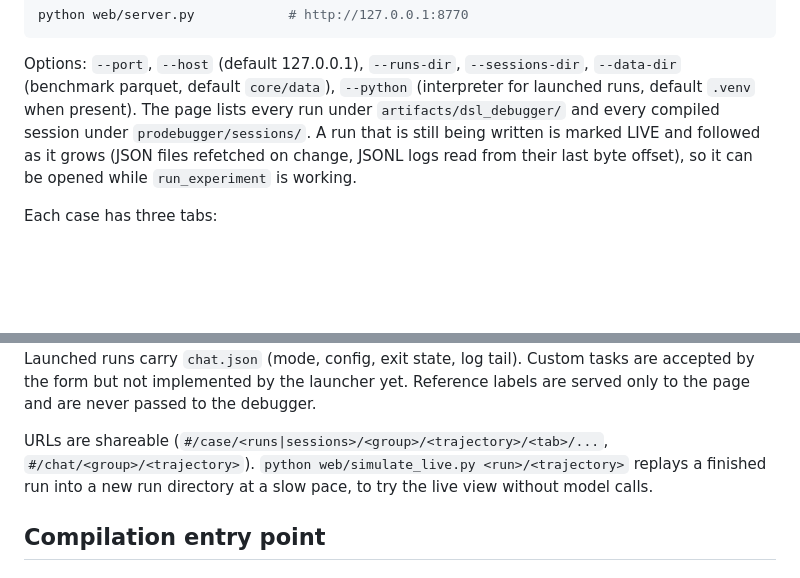
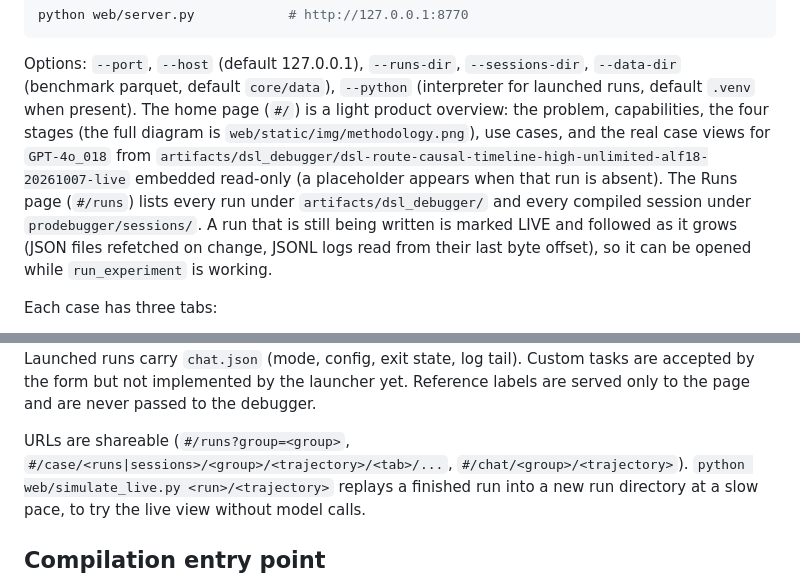
Before and after one commit to GaloisH/ProDebugger, a Markdown page: README.md, 2 parts joined by grey strips. GitHub-like rendering; blank space fills up the shorter version.

Commit message:
Document the home page and the #/runs route
Co-Authored-By: Claude Opus 5.5 <noreply@anthropic.com>

```diff
--- a/README.md
+++ b/README.md
@@ -184,7 +184,12 @@ python web/server.py            # http://127.0.0.1:8770
 Options: `--port`, `--host` (default 127.0.0.1), `--runs-dir`, `--sessions-dir`,
 `--data-dir` (benchmark parquet, default `core/data`), `--python` (interpreter for
 launched runs, default `.venv` when present).
-The page lists every run under `artifacts/dsl_debugger/` and every compiled session
+The home page (`#/`) is a light product overview: the problem, capabilities, the four
+stages (the full diagram is `web/static/img/methodology.png`), use cases, and the real
+case views for `GPT-4o_018` from
+`artifacts/dsl_debugger/dsl-route-causal-timeline-high-unlimited-alf18-20261007-live`
+embedded read-only (a placeholder appears when that run is absent).
+The Runs page (`#/runs`) lists every run under `artifacts/dsl_debugger/` and every compiled session
 under `prodebugger/sessions/`. A run that is still being written is marked LIVE and
 followed as it grows (JSON files refetched on change, JSONL logs read from their last
 byte offset), so it can be opened while `run_experiment` is working.
@@ -216,7 +221,7 @@ One run at a time; Run becomes Stop while it is active. Launched runs carry `cha
 implemented by the launcher yet. Reference labels are served only to the page and are
 never passed to the debugger.
 
-URLs are shareable (`#/case/<runs|sessions>/<group>/<trajectory>/<tab>/...`,
+URLs are shareable (`#/runs?group=<group>`, `#/case/<runs|sessions>/<group>/<trajectory>/<tab>/...`,
 `#/chat/<group>/<trajectory>`).
 `python web/simulate_live.py <run>/<trajectory>` replays a finished run into a new run
 directory at a slow pace, to try the live view without model calls.
```
